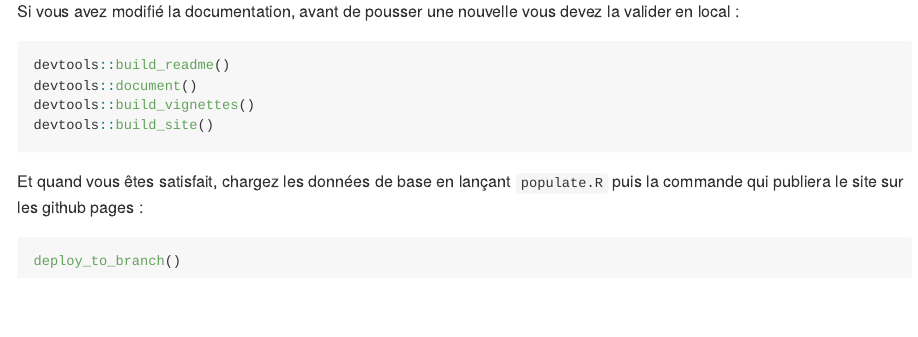
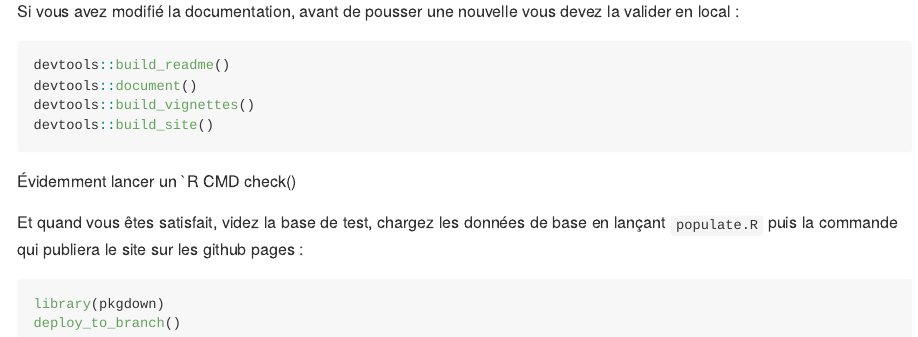
Before and after one commit to MTES-MCT/didoscalim, an R Markdown document (README.Rmd): the page in a window 1100 px wide, from 2130 px down. The pictures show the output file README.md that the author committed with the source, drawn offline in the style of GitHub; long lines of code are wrapped; badge pictures from the web are left out.

Commit message:
doc: update and clarify

````diff
--- a/README.Rmd
+++ b/README.Rmd
@@ -124,9 +124,13 @@ devtools::build_vignettes()
 devtools::build_site()
 ```
 
-Et quand vous êtes satisfait, chargez les données de base en lançant
-`populate.R` puis la commande qui publiera le site sur les github pages :
+Évidemment lancer un `R CMD check()
+
+Et quand vous êtes satisfait, videz la base de test, chargez les données de base
+en lançant `populate.R` puis la commande qui publiera le site sur les github
+pages :
 
 ```{r, eval = FALSE}
+library(pkgdown)
 deploy_to_branch()
 ```
````
Also changed, not shown: R/replace-millesime.R (+2 -0 lines), README.md.
